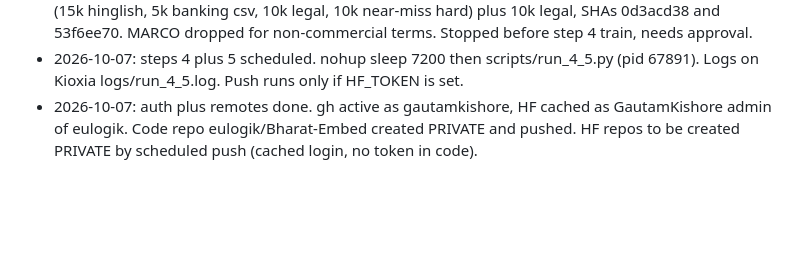
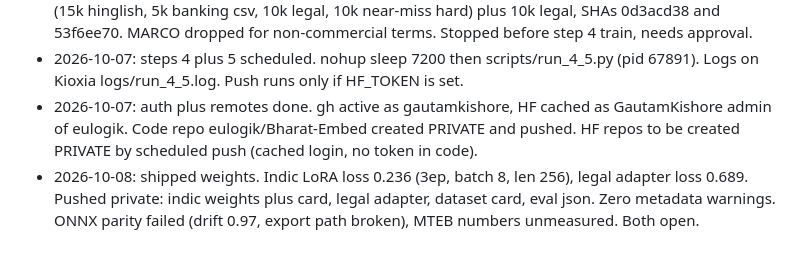
Before and after one commit to eulogik/Bharat-Embed, a Markdown page: MEMORY.md, the part around the change. Rendered like a GitHub page; blank space fills up the shorter version.

Commit message:
log shipped weights plus open gaps

```diff
--- a/MEMORY.md
+++ b/MEMORY.md
@@ -94,3 +94,4 @@ Prior gap closed: Xenova, e5, reranker, Qwen VL are now verified. No more unveri
 - 2026-10-07: steps 1 to 3 done. Venv on Kioxia with torch 2.14.1 plus ST 6.1.0 (git transformers for new arch, pillow added). Smoke pass dim 768 sim128 0.8840 on mps fp32. Freeze done on Kioxia: 40k mix (15k hinglish, 5k banking csv, 10k legal, 10k near-miss hard) plus 10k legal, SHAs 0d3acd38 and 53f6ee70. MARCO dropped for non-commercial terms. Stopped before step 4 train, needs approval.
 - 2026-10-07: steps 4 plus 5 scheduled. nohup sleep 7200 then scripts/run_4_5.py (pid 67891). Logs on Kioxia logs/run_4_5.log. Push runs only if HF_TOKEN is set.
 - 2026-10-07: auth plus remotes done. gh active as gautamkishore, HF cached as GautamKishore admin of eulogik. Code repo eulogik/Bharat-Embed created PRIVATE and pushed. HF repos to be created PRIVATE by scheduled push (cached login, no token in code).
+- 2026-10-08: shipped weights. Indic LoRA loss 0.236 (3ep, batch 8, len 256), legal adapter loss 0.689. Pushed private: indic weights plus card, legal adapter, dataset card, eval json. Zero metadata warnings. ONNX parity failed (drift 0.97, export path broken), MTEB numbers unmeasured. Both open.
```
